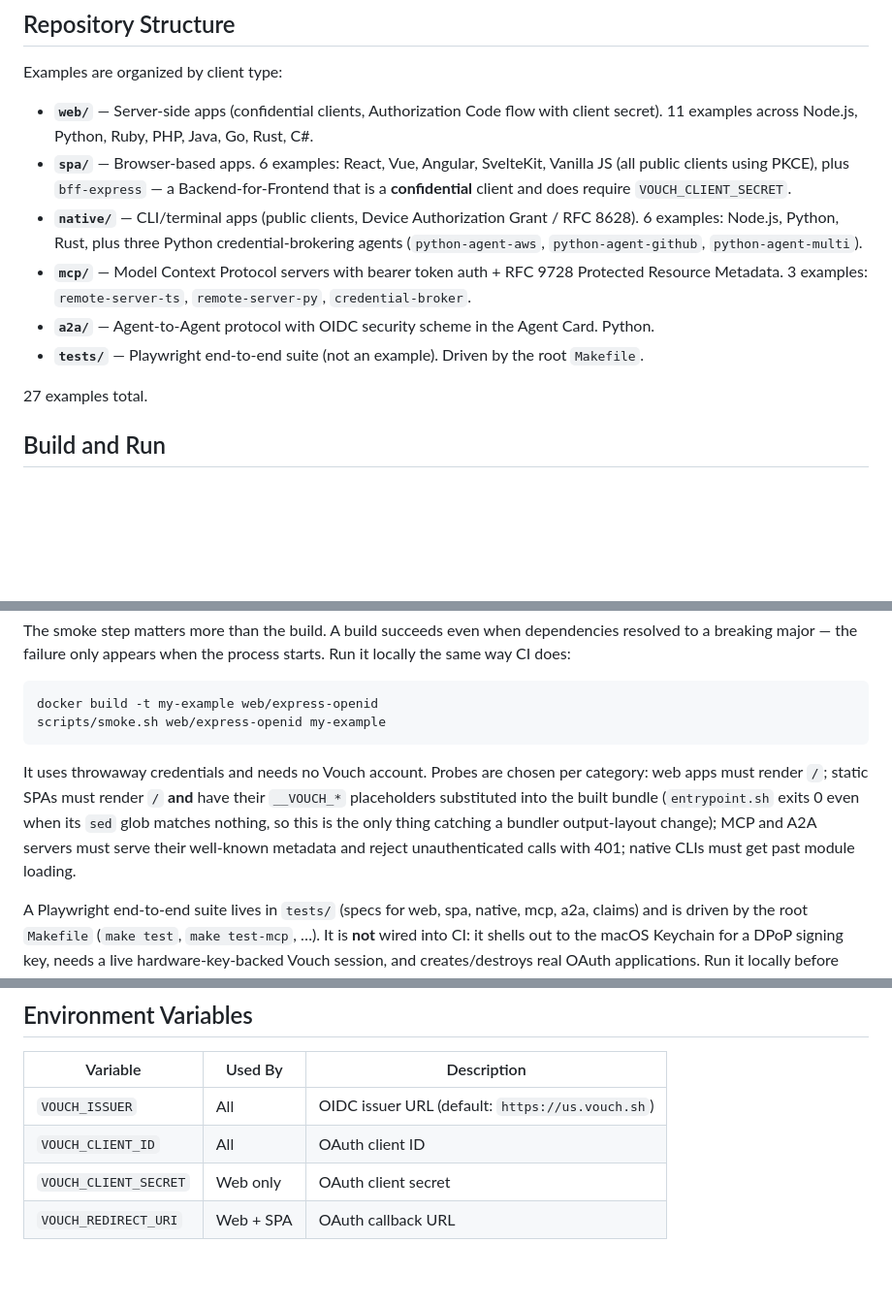
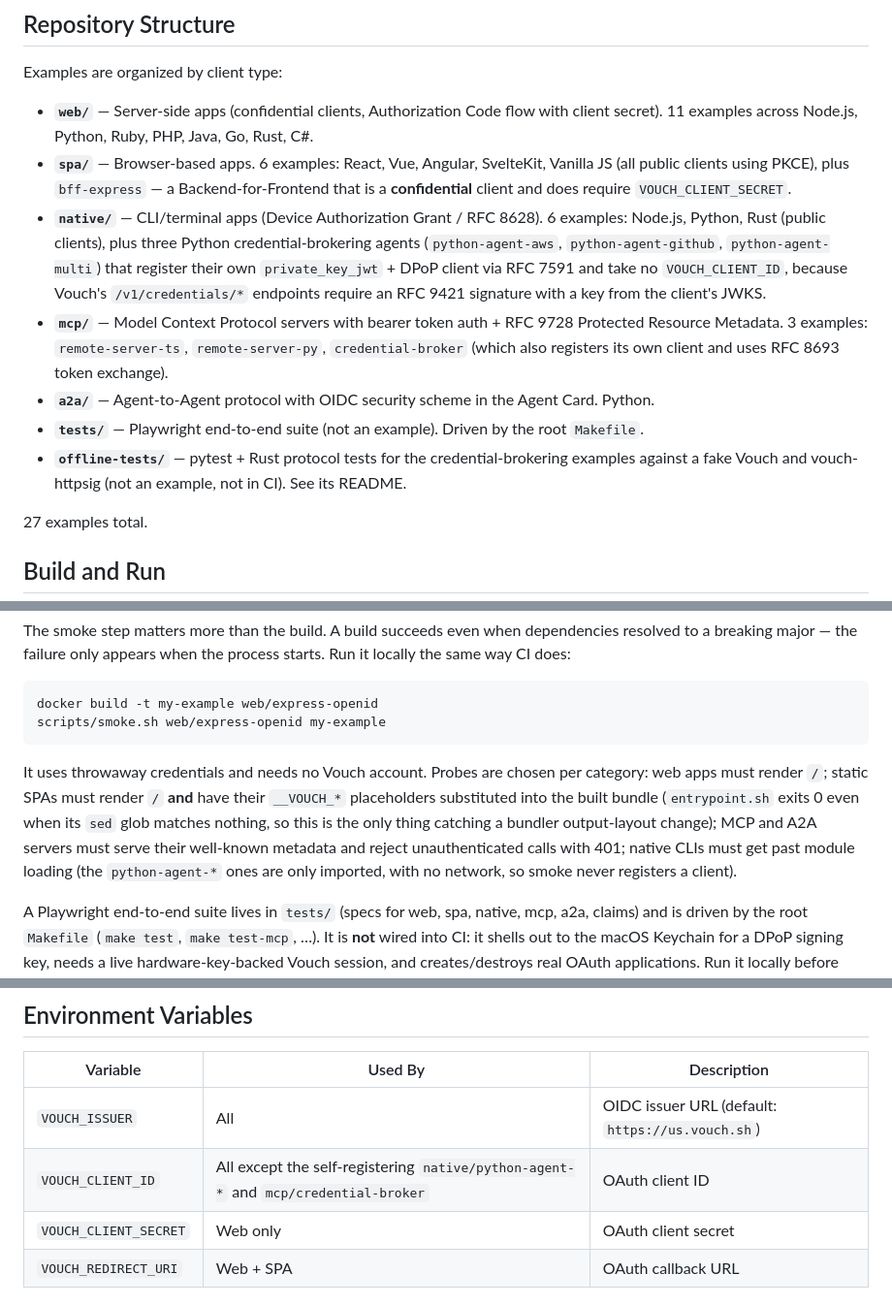
Before and after one commit to vouch-sh/examples, a Markdown page: CLAUDE.md, 3 parts joined by grey strips. Shown at 97% size. GitHub-like rendering; blank space fills up the shorter version.

Commit message:
Describe the self-registering examples in CLAUDE.md
Co-Authored-By: Claude Opus 5.5 (1M context) <noreply@anthropic.com>

````diff
--- a/CLAUDE.md
+++ b/CLAUDE.md
@@ -12,10 +12,11 @@ Examples are organized by client type:
 
 - **`web/`** — Server-side apps (confidential clients, Authorization Code flow with client secret). 11 examples across Node.js, Python, Ruby, PHP, Java, Go, Rust, C#.
 - **`spa/`** — Browser-based apps. 6 examples: React, Vue, Angular, SvelteKit, Vanilla JS (all public clients using PKCE), plus `bff-express` — a Backend-for-Frontend that is a **confidential** client and does require `VOUCH_CLIENT_SECRET`.
-- **`native/`** — CLI/terminal apps (public clients, Device Authorization Grant / RFC 8628). 6 examples: Node.js, Python, Rust, plus three Python credential-brokering agents (`python-agent-aws`, `python-agent-github`, `python-agent-multi`).
-- **`mcp/`** — Model Context Protocol servers with bearer token auth + RFC 9728 Protected Resource Metadata. 3 examples: `remote-server-ts`, `remote-server-py`, `credential-broker`.
+- **`native/`** — CLI/terminal apps (Device Authorization Grant / RFC 8628). 6 examples: Node.js, Python, Rust (public clients), plus three Python credential-brokering agents (`python-agent-aws`, `python-agent-github`, `python-agent-multi`) that register their own `private_key_jwt` + DPoP client via RFC 7591 and take no `VOUCH_CLIENT_ID`, because Vouch's `/v1/credentials/*` endpoints require an RFC 9421 signature with a key from the client's JWKS.
+- **`mcp/`** — Model Context Protocol servers with bearer token auth + RFC 9728 Protected Resource Metadata. 3 examples: `remote-server-ts`, `remote-server-py`, `credential-broker` (which also registers its own client and uses RFC 8693 token exchange).
 - **`a2a/`** — Agent-to-Agent protocol with OIDC security scheme in the Agent Card. Python.
 - **`tests/`** — Playwright end-to-end suite (not an example). Driven by the root `Makefile`.
+- **`offline-tests/`** — pytest + Rust protocol tests for the credential-brokering examples against a fake Vouch and vouch-httpsig (not an example, not in CI). See its README.
 
 27 examples total.
 
@@ -47,7 +48,7 @@ docker build -t my-example web/express-openid
 scripts/smoke.sh web/express-openid my-example
 ```
 
-It uses throwaway credentials and needs no Vouch account. Probes are chosen per category: web apps must render `/`; static SPAs must render `/` **and** have their `__VOUCH_*` placeholders substituted into the built bundle (`entrypoint.sh` exits 0 even when its `sed` glob matches nothing, so this is the only thing catching a bundler output-layout change); MCP and A2A servers must serve their well-known metadata and reject unauthenticated calls with 401; native CLIs must get past module loading.
+It uses throwaway credentials and needs no Vouch account. Probes are chosen per category: web apps must render `/`; static SPAs must render `/` **and** have their `__VOUCH_*` placeholders substituted into the built bundle (`entrypoint.sh` exits 0 even when its `sed` glob matches nothing, so this is the only thing catching a bundler output-layout change); MCP and A2A servers must serve their well-known metadata and reject unauthenticated calls with 401; native CLIs must get past module loading (the `python-agent-*` ones are only imported, with no network, so smoke never registers a client).
 
 A Playwright end-to-end suite lives in `tests/` (specs for web, spa, native, mcp, a2a, claims) and is driven by the root `Makefile` (`make test`, `make test-mcp`, …). It is **not** wired into CI: it shells out to the macOS Keychain for a DPoP signing key, needs a live hardware-key-backed Vouch session, and creates/destroys real OAuth applications. Run it locally before merging anything non-trivial.
 
@@ -73,7 +74,7 @@ Credentials come from the Vouch CLI's XDG locations — `$XDG_CONFIG_HOME/vouch/
 | Variable | Used By | Description |
 |----------|---------|-------------|
 | `VOUCH_ISSUER` | All | OIDC issuer URL (default: `https://us.vouch.sh`) |
-| `VOUCH_CLIENT_ID` | All | OAuth client ID |
+| `VOUCH_CLIENT_ID` | All except the self-registering `native/python-agent-*` and `mcp/credential-broker` | OAuth client ID |
 | `VOUCH_CLIENT_SECRET` | Web only | OAuth client secret |
 | `VOUCH_REDIRECT_URI` | Web + SPA | OAuth callback URL |
 
````
